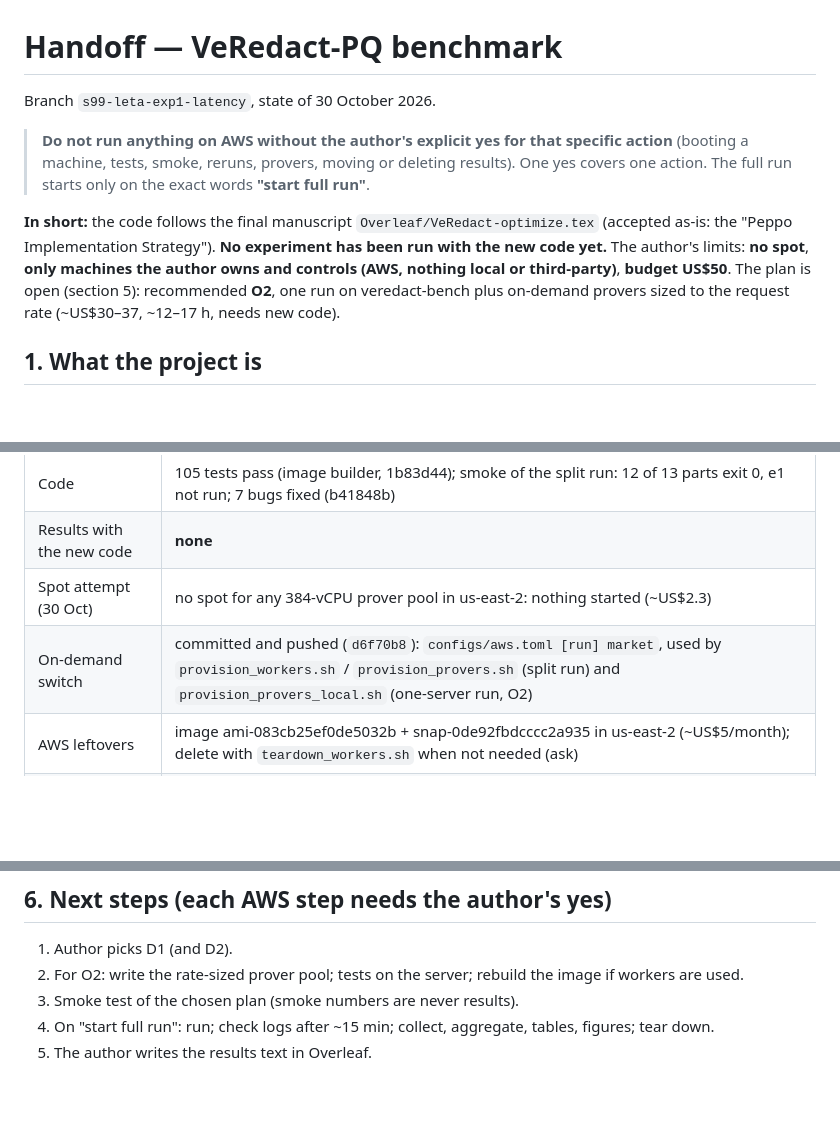
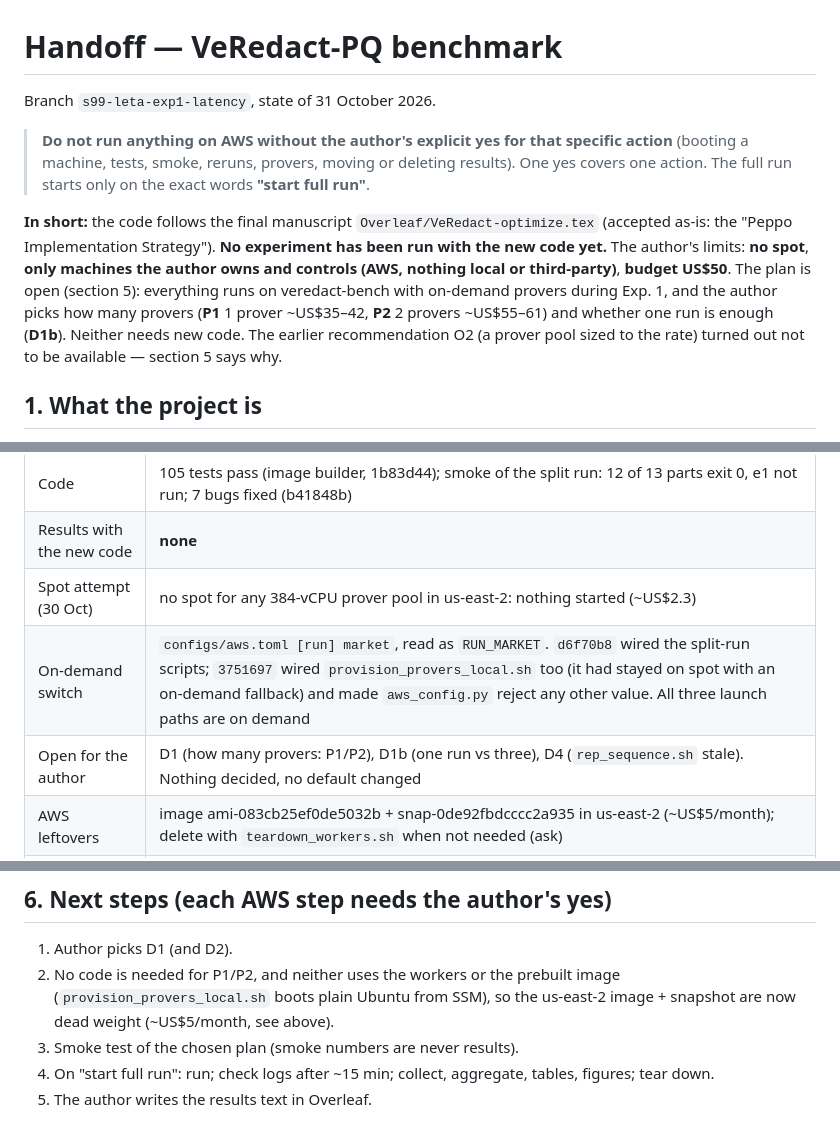
Before and after one commit to Jaoguya/VeRedact, a Markdown page: HANDOFF.md, 3 parts joined by grey strips. GitHub-like rendering; blank space fills up the shorter version.

Commit message:
HANDOFF: remove the stale O2 recommendation from the parts read first
The summary paragraph still recommended O2 and step 2 still told the reader to
write the rate-sized prover pool, while section 5 already said O2 is not
available. Both now point at P1/P2 and D1b, the status table records which
commit wired which launch path, and a row lists what is still open.

Co-Authored-By: Claude Opus 5 <noreply@anthropic.com>

```diff
--- a/HANDOFF.md
+++ b/HANDOFF.md
@@ -1,6 +1,6 @@
 # Handoff — VeRedact-PQ benchmark
 
-Branch `s99-leta-exp1-latency`, state of 30 October 2026.
+Branch `s99-leta-exp1-latency`, state of 31 October 2026.
 
 > **Do not run anything on AWS without the author's explicit yes for that specific action** (booting a machine,
 > tests, smoke, reruns, provers, moving or deleting results). One yes covers one action. The full run starts only
@@ -9,8 +9,10 @@ Branch `s99-leta-exp1-latency`, state of 30 October 2026.
 **In short:** the code follows the final manuscript `Overleaf/VeRedact-optimize.tex` (accepted as-is: the "Peppo
 Implementation Strategy"). **No experiment has been run with the new code yet.** The author's limits: **no spot**,
 **only machines the author owns and controls (AWS, nothing local or third-party)**, **budget US$50**. The plan is
-open (section 5): recommended **O2**, one run on veredact-bench plus on-demand provers sized to the request rate
-(~US$30–37, ~12–17 h, needs new code).
+open (section 5): everything runs on veredact-bench with on-demand provers during Exp. 1, and the author picks how
+many provers (**P1** 1 prover ~US$35–42, **P2** 2 provers ~US$55–61) and whether one run is enough (**D1b**).
+Neither needs new code. The earlier recommendation O2 (a prover pool sized to the rate) turned out not to be
+available — section 5 says why.
 
 ## 1. What the project is
 
@@ -67,7 +69,8 @@ Scale: 10^5-transaction ledger, n_Q up to 10^4, 30 samples per point. The manusc
 | Code | 105 tests pass (image builder, 1b83d44); smoke of the split run: 12 of 13 parts exit 0, e1 not run; 7 bugs fixed (b41848b) |
 | Results with the new code | **none** |
 | Spot attempt (30 Oct) | no spot for any 384-vCPU prover pool in us-east-2: nothing started (~US$2.3) |
-| On-demand switch | committed and pushed (`d6f70b8`): `configs/aws.toml [run] market`, used by `provision_workers.sh` / `provision_provers.sh` (split run) and `provision_provers_local.sh` (one-server run, O2) |
+| On-demand switch | `configs/aws.toml [run] market`, read as `RUN_MARKET`. `d6f70b8` wired the split-run scripts; `3751697` wired `provision_provers_local.sh` too (it had stayed on spot with an on-demand fallback) and made `aws_config.py` reject any other value. All three launch paths are on demand |
+| Open for the author | D1 (how many provers: P1/P2), D1b (one run vs three), D4 (`rep_sequence.sh` stale). Nothing decided, no default changed |
 | AWS leftovers | image ami-083cb25ef0de5032b + snap-0de92fbdcccc2a935 in us-east-2 (~US$5/month); delete with `teardown_workers.sh` when not needed (ask) |
 | Spent this session (approx.) | veredact-bench idle leak from a test ~US$47 (fixed: killpg in `test_fidelity.py`), smoke ~US$14, spot attempt ~US$2.3, images ~US$1.3 |
 
@@ -134,7 +137,8 @@ step 2 **without** provers and come out client-bound (~270 proofs/s locally). `f
 ## 6. Next steps (each AWS step needs the author's yes)
 
 1. Author picks D1 (and D2).
-2. For O2: write the rate-sized prover pool; tests on the server; rebuild the image if workers are used.
+2. No code is needed for P1/P2, and neither uses the workers or the prebuilt image (`provision_provers_local.sh`
+   boots plain Ubuntu from SSM), so the us-east-2 image + snapshot are now dead weight (~US$5/month, see above).
 3. Smoke test of the chosen plan (smoke numbers are never results).
 4. On "start full run": run; check logs after ~15 min; collect, aggregate, tables, figures; tear down.
 5. The author writes the results text in Overleaf.
```
